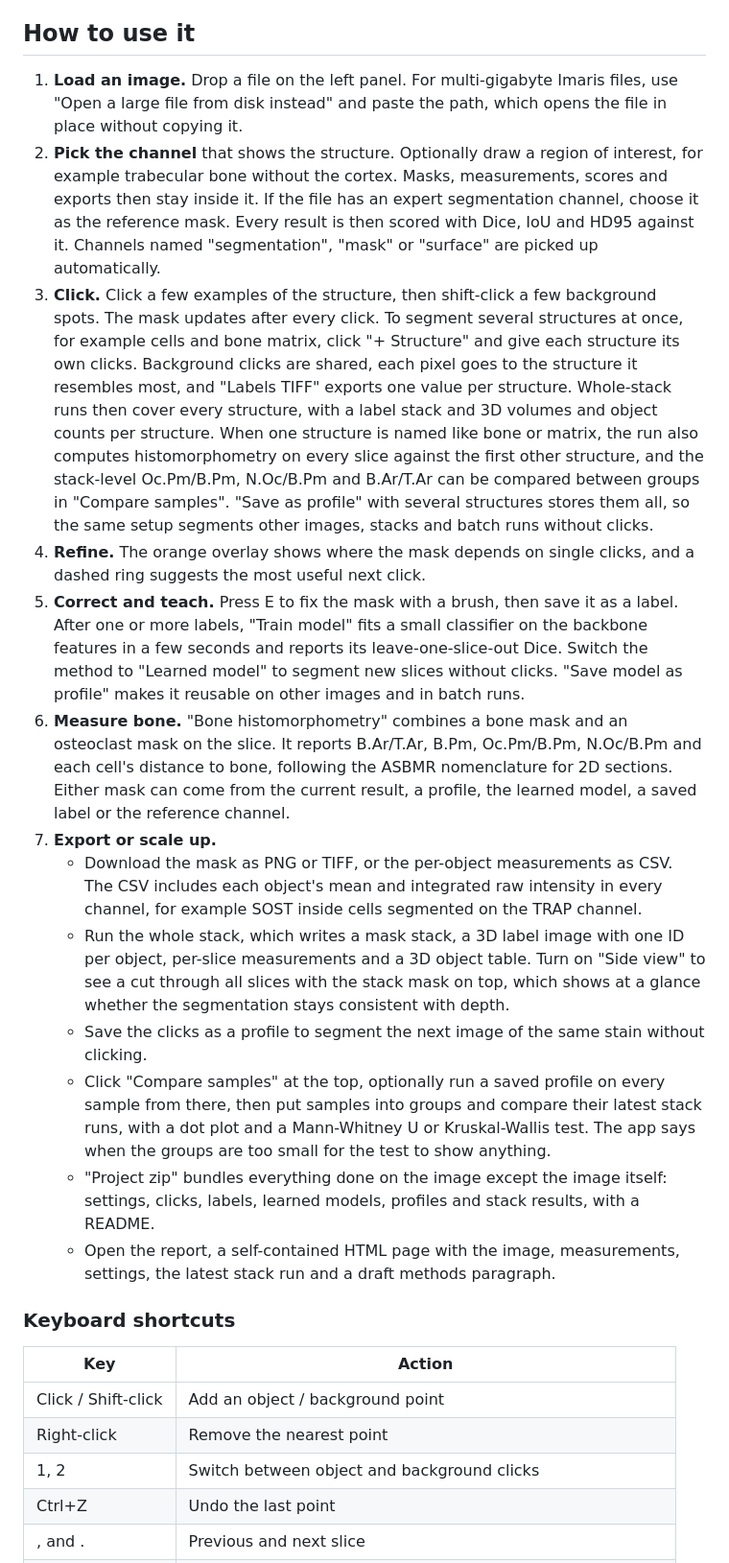
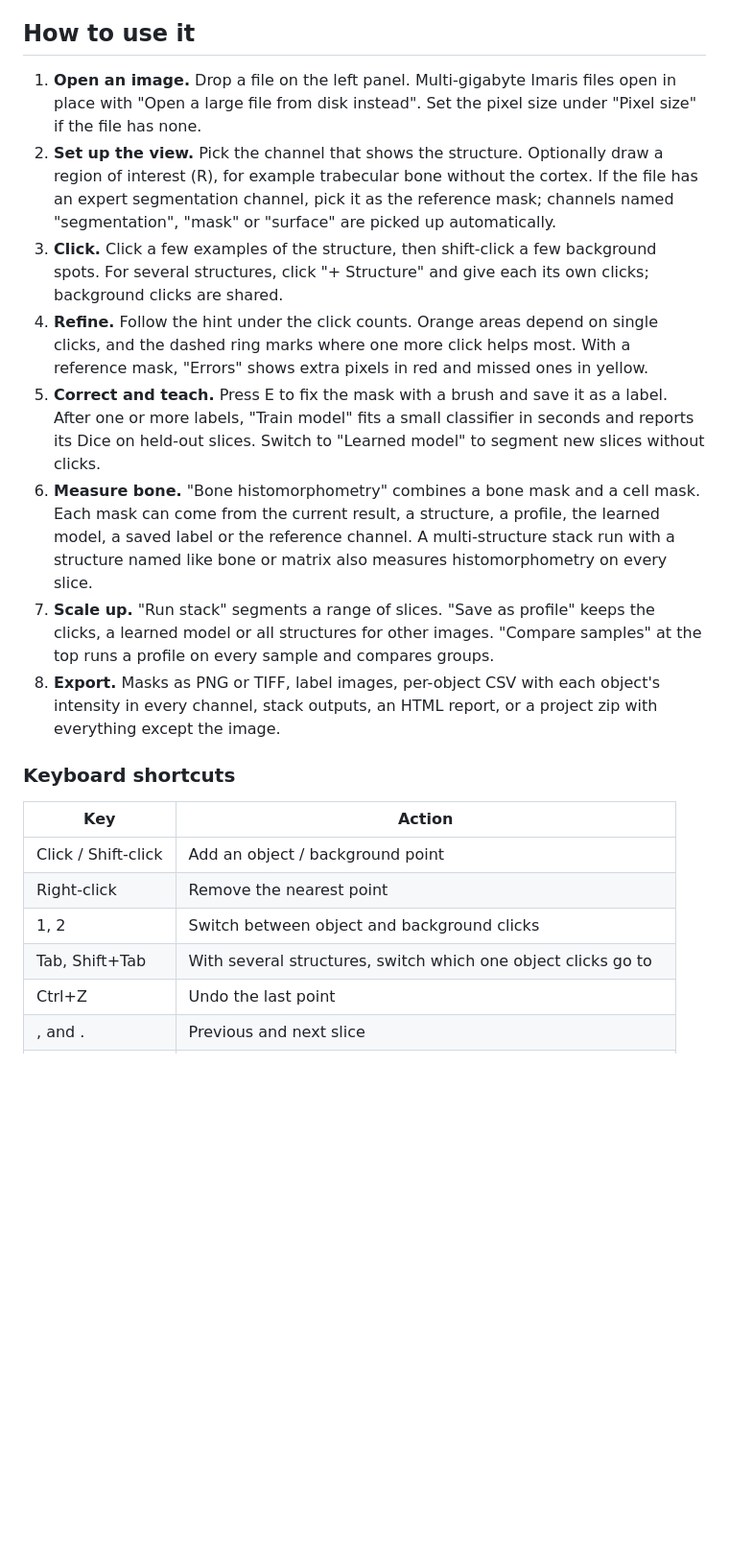
Before and after one commit to matildahellstrom/boneseg, a Markdown page: README.md, the part around one of its changes. Shown at 96% size. GitHub-like rendering; blank space fills up the shorter version.

```diff
--- a/README.md
+++ b/README.md
@@ -28,20 +43,14 @@ The image runs on the CPU. For an NVIDIA GPU, change the PyTorch wheel index in
 
 ## How to use it
 
-1. **Load an image.** Drop a file on the left panel. For multi-gigabyte Imaris files, use "Open a large file from disk instead" and paste the path, which opens the file in place without copying it.
-2. **Pick the channel** that shows the structure. Optionally draw a region of interest, for example trabecular bone without the cortex. Masks, measurements, scores and exports then stay inside it. If the file has an expert segmentation channel, choose it as the reference mask. Every result is then scored with Dice, IoU and HD95 against it. Channels named "segmentation", "mask" or "surface" are picked up automatically.
-3. **Click.** Click a few examples of the structure, then shift-click a few background spots. The mask updates after every click.
-   To segment several structures at once, for example cells and bone matrix, click "+ Structure" and give each structure its own clicks. Background clicks are shared, each pixel goes to the structure it resembles most, and "Labels TIFF" exports one value per structure. Whole-stack runs then cover every structure, with a label stack and 3D volumes and object counts per structure. When one structure is named like bone or matrix, the run also computes histomorphometry on every slice against the first other structure, and the stack-level Oc.Pm/B.Pm, N.Oc/B.Pm and B.Ar/T.Ar can be compared between groups in "Compare samples". "Save as profile" with several structures stores them all, so the same setup segments other images, stacks and batch runs without clicks.
-4. **Refine.** The orange overlay shows where the mask depends on single clicks, and a dashed ring suggests the most useful next click.
-5. **Correct and teach.** Press E to fix the mask with a brush, then save it as a label. After one or more labels, "Train model" fits a small classifier on the backbone features in a few seconds and reports its leave-one-slice-out Dice. Switch the method to "Learned model" to segment new slices without clicks. "Save model as profile" makes it reusable on other images and in batch runs.
-6. **Measure bone.** "Bone histomorphometry" combines a bone mask and an osteoclast mask on the slice. It reports B.Ar/T.Ar, B.Pm, Oc.Pm/B.Pm, N.Oc/B.Pm and each cell's distance to bone, following the ASBMR nomenclature for 2D sections. Either mask can come from the current result, a profile, the learned model, a saved label or the reference channel.
-7. **Export or scale up.**
-   - Download the mask as PNG or TIFF, or the per-object measurements as CSV. The CSV includes each object's mean and integrated raw intensity in every channel, for example SOST inside cells segmented on the TRAP channel.
-   - Run the whole stack, which writes a mask stack, a 3D label image with one ID per object, per-slice measurements and a 3D object table. Turn on "Side view" to see a cut through all slices with the stack mask on top, which shows at a glance whether the segmentation stays consistent with depth.
-   - Save the clicks as a profile to segment the next image of the same stain without clicking.
-   - Click "Compare samples" at the top, optionally run a saved profile on every sample from there, then put samples into groups and compare their latest stack runs, with a dot plot and a Mann-Whitney U or Kruskal-Wallis test. The app says when the groups are too small for the test to show anything.
-   - "Project zip" bundles everything done on the image except the image itself: settings, clicks, labels, learned models, profiles and stack results, with a README.
-   - Open the report, a self-contained HTML page with the image, measurements, settings, the latest stack run and a draft methods paragraph.
+1. **Open an image.** Drop a file on the left panel. Multi-gigabyte Imaris files open in place with "Open a large file from disk instead". Set the pixel size under "Pixel size" if the file has none.
+2. **Set up the view.** Pick the channel that shows the structure. Optionally draw a region of interest (R), for example trabecular bone without the cortex. If the file has an expert segmentation channel, pick it as the reference mask; channels named "segmentation", "mask" or "surface" are picked up automatically.
+3. **Click.** Click a few examples of the structure, then shift-click a few background spots. For several structures, click "+ Structure" and give each its own clicks; background clicks are shared.
+4. **Refine.** Follow the hint under the click counts. Orange areas depend on single clicks, and the dashed ring marks where one more click helps most. With a reference mask, "Errors" shows extra pixels in red and missed ones in yellow.
+5. **Correct and teach.** Press E to fix the mask with a brush and save it as a label. After one or more labels, "Train model" fits a small classifier in seconds and reports its Dice on held-out slices. Switch to "Learned model" to segment new slices without clicks.
+6. **Measure bone.** "Bone histomorphometry" combines a bone mask and a cell mask. Each mask can come from the current result, a structure, a profile, the learned model, a saved label or the reference channel. A multi-structure stack run with a structure named like bone or matrix also measures histomorphometry on every slice.
+7. **Scale up.** "Run stack" segments a range of slices. "Save as profile" keeps the clicks, a learned model or all structures for other images. "Compare samples" at the top runs a profile on every sample and compares groups.
+8. **Export.** Masks as PNG or TIFF, label images, per-object CSV with each object's intensity in every channel, stack outputs, an HTML report, or a project zip with everything except the image.
 
 ### Keyboard shortcuts
 
@@ -50,6 +59,7 @@ The image runs on the CPU. For an NVIDIA GPU, change the PyTorch wheel index in
 | Click / Shift-click | Add an object / background point |
 | Right-click | Remove the nearest point |
 | 1, 2 | Switch between object and background clicks |
+| Tab, Shift+Tab | With several structures, switch which one object clicks go to |
 | Ctrl+Z | Undo the last point |
 | , and . | Previous and next slice |
 | F | Fit the image to the window |
```
Also changed, not shown: other parts of README.md (+60 -31 lines), docs/screenshot.png.
